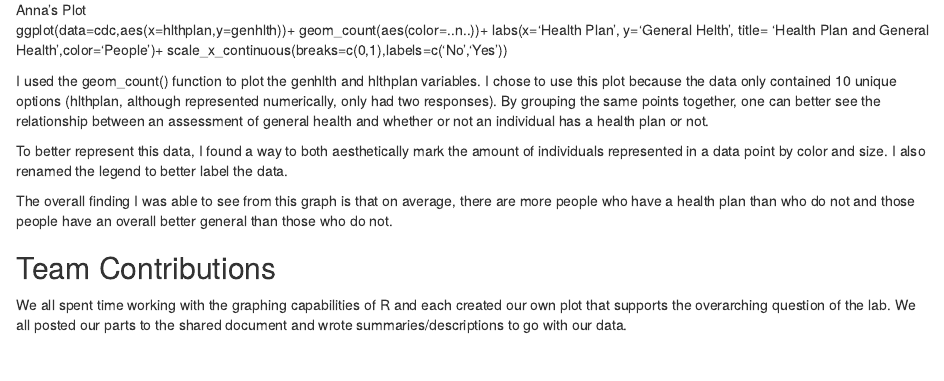
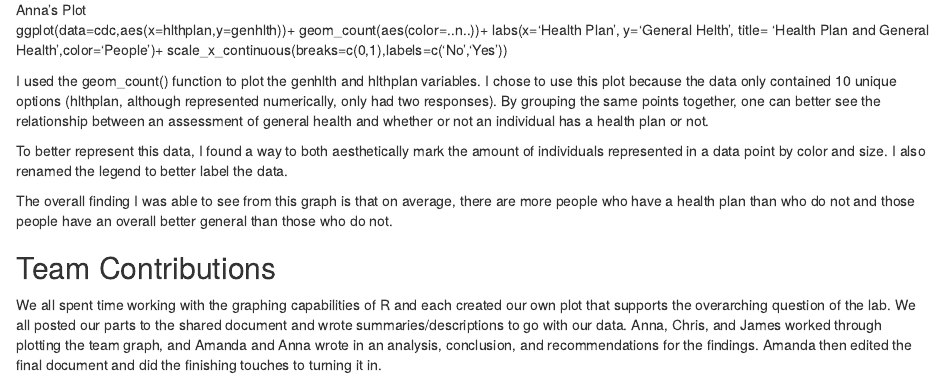
Before and after one commit to amandaliddle/Lab-2, an R Markdown document (Lab 3.Rmd): the page in a window 1100 px wide, from 3720 px down. Rendered offline with R 4.5, knitr and Pandoc, with nearby package versions; some code elsewhere in the file could not run offline.

Commit message:
final copy

```diff
--- a/Lab 3.Rmd
+++ b/Lab 3.Rmd
@@ -130,4 +130,6 @@ those people have an overall better general than those who do not.
 ## Team Contributions
 
 We all spent time working with the graphing capabilities of R and each created our own plot that supports the overarching question of the lab.
-We all posted our parts to the shared document and wrote summaries/descriptions to go with our data.
+We all posted our parts to the shared document and wrote summaries/descriptions to go with our data. Anna, Chris, and James worked through
+plotting the team graph, and Amanda and Anna wrote in an analysis, conclusion, and recommendations for the findings. Amanda then edited the
+final document and did the finishing touches to turning it in.
```
